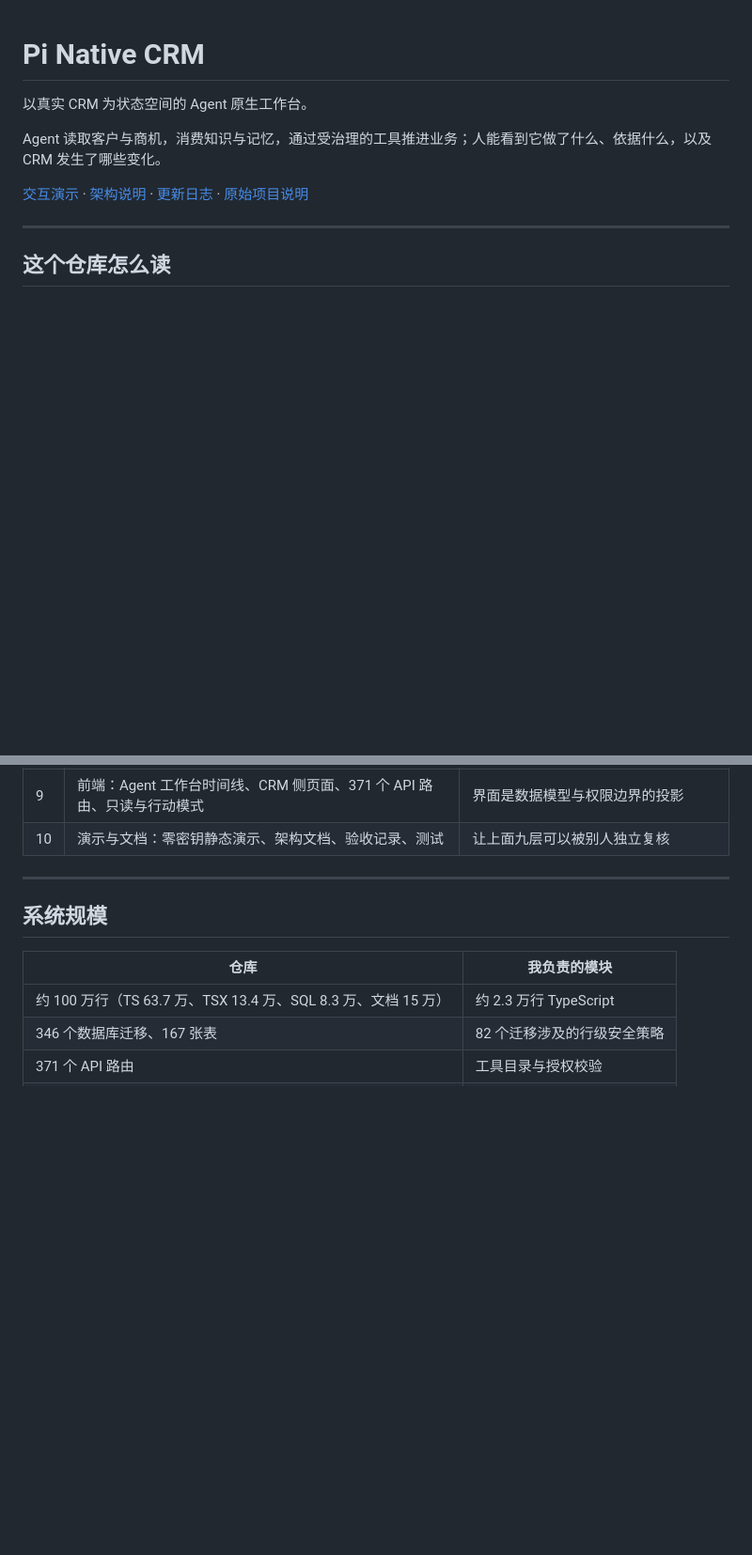
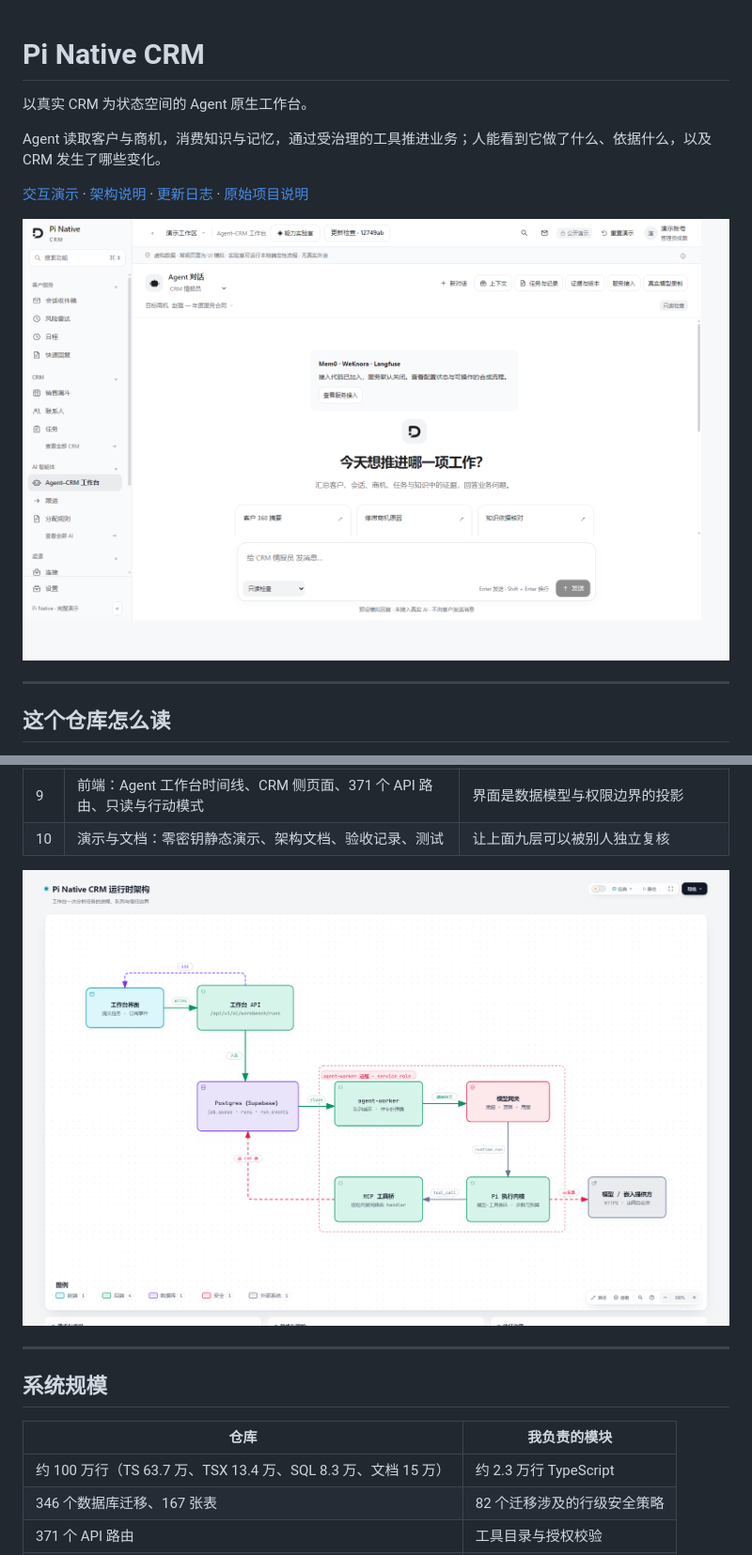
Before and after one commit to young-dzy/pi-native-crm, a Markdown page: README.md, 2 parts joined by grey strips. Shown at 94% size. Rendered like a GitHub page; pictures changed too: docs/assets/runtime-architecture.png (added), docs/assets/workbench.png (added); blank space fills up the shorter version.

Commit message:
docs: 补充工作台、能力实验室与运行时架构截图
README 首屏给出一张工作台实拍，十层表格后接运行时架构，
演示章节给出实验室停在人工批准时的状态。

```diff
--- a/README.md
+++ b/README.md
@@ -5,6 +5,8 @@
 Agent 读取客户与商机，消费知识与记忆，通过受治理的工具推进业务；人能看到它做了什么、依据什么，以及 CRM 发生了哪些变化。
 
 [交互演示](examples/chat-first-demo) · [架构说明](docs/architecture) · [更新日志](CHANGELOG.md) · [原始项目说明](docs/PROJECT-README.md)
+
+<img src="docs/assets/workbench.png" alt="Agent 工作台：目标商机、执行模式、执行时间线与待确认动作在同一屏" width="100%">
 
 ---
 
@@ -32,6 +34,8 @@ Agent 读取客户与商机，消费知识与记忆，通过受治理的工具
 | 8 | 评测与可观测：四类场景判据、第三态判定、四项 Rubric、trace 与成本归集 | 约束是否有效，要用断言量出来，而不是靠自述 |
 | 9 | 前端：Agent 工作台时间线、CRM 侧页面、371 个 API 路由、只读与行动模式 | 界面是数据模型与权限边界的投影 |
 | 10 | 演示与文档：零密钥静态演示、架构文档、验收记录、测试 | 让上面九层可以被别人独立复核 |
+
+<img src="docs/assets/runtime-architecture.png" alt="运行时架构：任务入口、上下文装配、Agent 循环、执行边界与工具端口" width="100%">
 
 ---
 
```
Also changed, not shown: other parts of README.md (+2 -0 lines), docs/assets/capability-lab.png (added).
